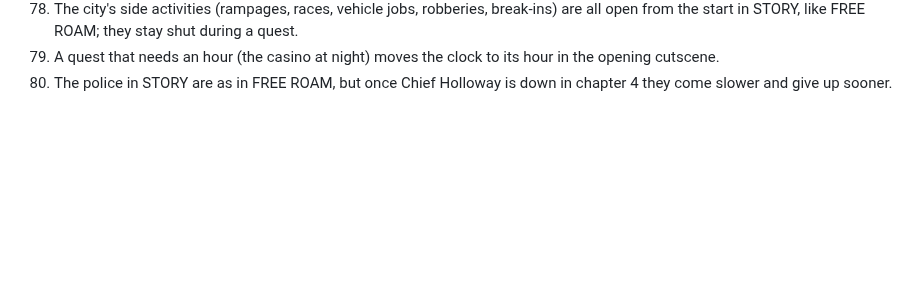
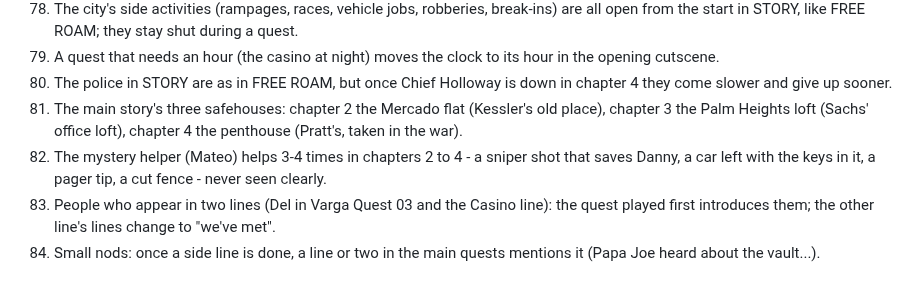
Before and after one commit to tmelcr-crypto/Runner, a Markdown page: docs/STORY-QA.md, the part around the change. Drawn GitHub-style; blank space fills up the shorter version.

Commit message:
Story questions: answers 81-84
Co-Authored-By: Claude <noreply@anthropic.com>
Claude-Session: https://claude.ai/code/session_01RpWbq89r71C1p9HP7EcbZ5

```diff
--- a/docs/STORY-QA.md
+++ b/docs/STORY-QA.md
@@ -90,3 +90,7 @@ questions before building it. Each answer is written here as it comes; the story
 78. The city's side activities (rampages, races, vehicle jobs, robberies, break-ins) are all open from the start in STORY, like FREE ROAM; they stay shut during a quest.
 79. A quest that needs an hour (the casino at night) moves the clock to its hour in the opening cutscene.
 80. The police in STORY are as in FREE ROAM, but once Chief Holloway is down in chapter 4 they come slower and give up sooner.
+81. The main story's three safehouses: chapter 2 the Mercado flat (Kessler's old place), chapter 3 the Palm Heights loft (Sachs' office loft), chapter 4 the penthouse (Pratt's, taken in the war).
+82. The mystery helper (Mateo) helps 3-4 times in chapters 2 to 4 - a sniper shot that saves Danny, a car left with the keys in it, a pager tip, a cut fence - never seen clearly.
+83. People who appear in two lines (Del in Varga Quest 03 and the Casino line): the quest played first introduces them; the other line's lines change to "we've met".
+84. Small nods: once a side line is done, a line or two in the main quests mentions it (Papa Joe heard about the vault...).
```
